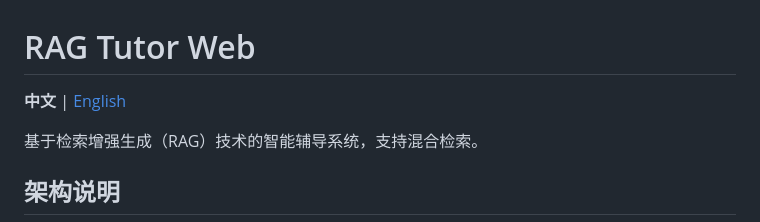
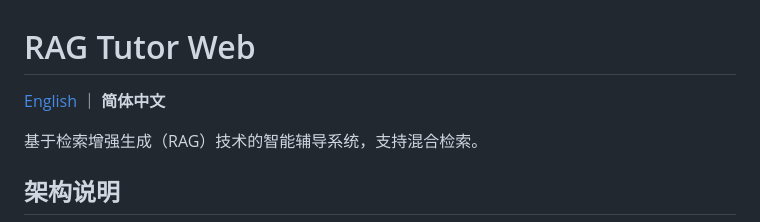
Before and after one commit to VictoriaSU551/rag-tutor-web, a Markdown page: README_zh.md, the part around the change. GitHub-like rendering.

```diff
--- a/README_zh.md
+++ b/README_zh.md
@@ -1,6 +1,6 @@
 # RAG Tutor Web
 
-**中文** | [English](README.md)
+[English](README.md) ｜ **简体中文**
 
 基于检索增强生成（RAG）技术的智能辅导系统，支持混合检索。
 
```
Also changed, not shown: README.md (+1 -1 lines).
